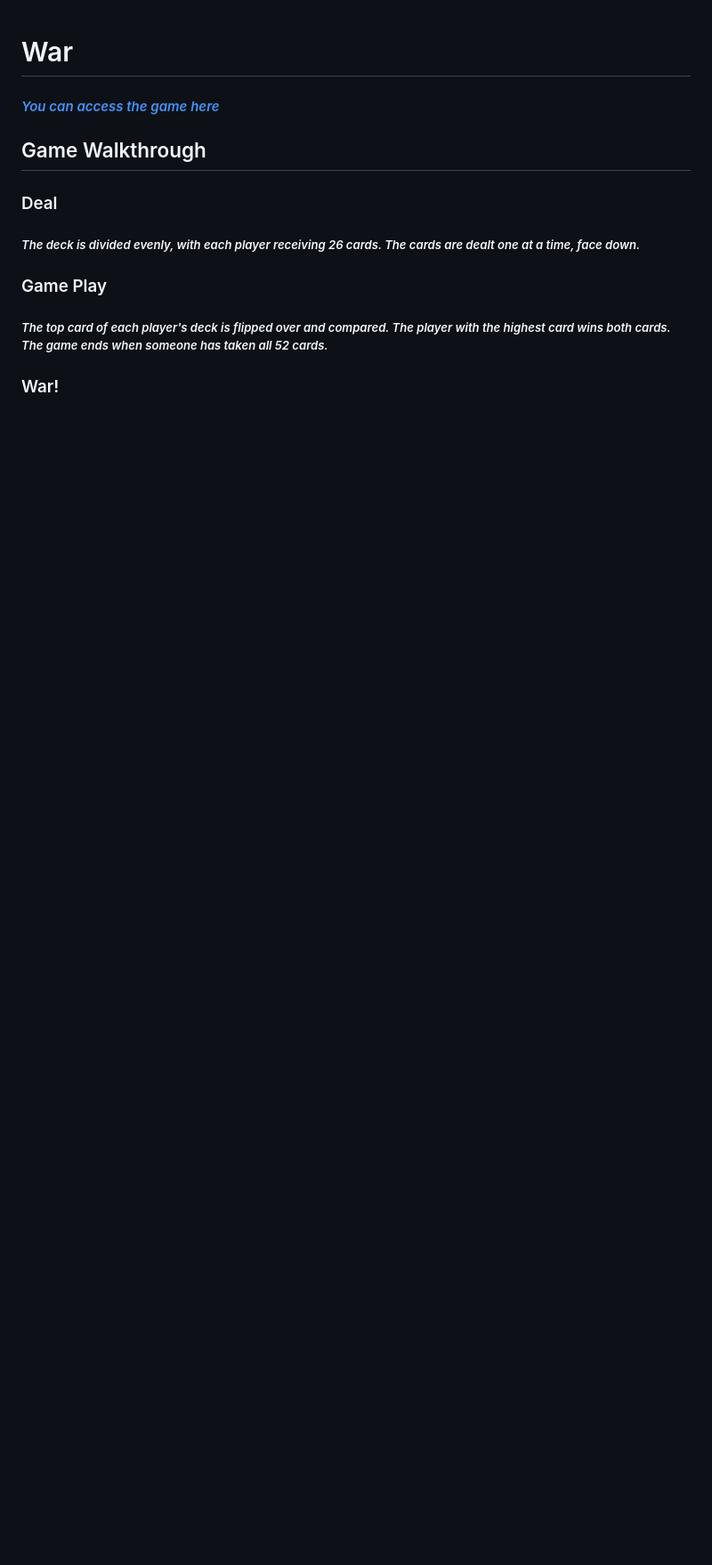
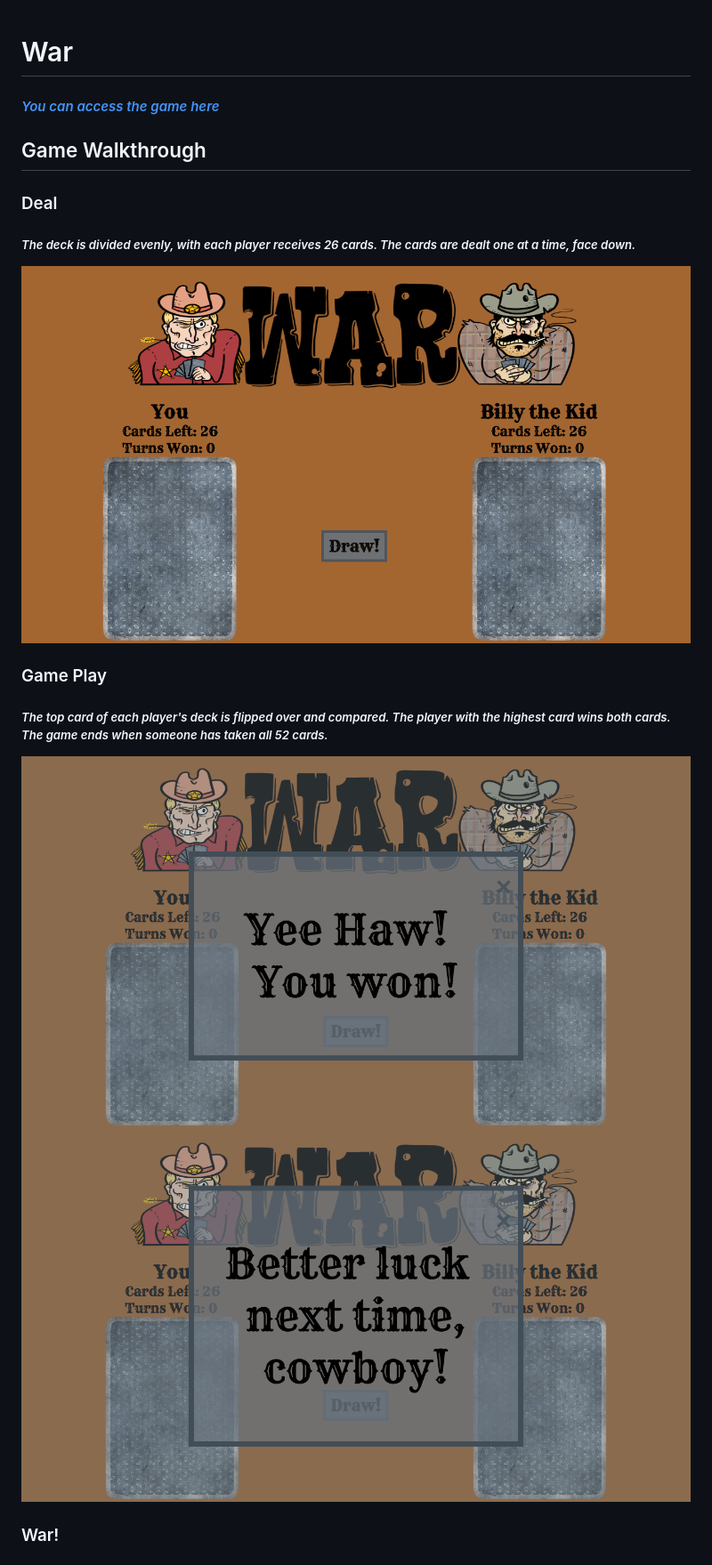
Before and after one commit to Bitajune/war, a Markdown page: .md, the part around the change printed below. Shown: that part at 89% size. Drawn GitHub-style; pictures changed too: assets/Lose.jpg (added), assets/Main.jpg (added), assets/Win.jpg (added); blank space fills up the shorter version.

```diff
--- a/.md
+++ b/.md
@@ -1,17 +1,21 @@
 # War
 
-
-#### *[You can access the game here](https://www.google.com)*
+#### _[You can access the game here](https://www.google.com)_
 
 ## Game Walkthrough
 
 ### Deal
 
-##### *The deck is divided evenly, with each player receiving 26 cards. The cards are dealt one at a time, face down.*
+##### _The deck is divided evenly, with each player receives 26 cards. The cards are dealt one at a time, face down._
+
+![](assets/Main.jpg)
 
 ### Game Play
 
-##### *The top card of each player's deck is flipped over and compared. The player with the highest card wins both cards. The game ends when someone has taken all 52 cards.*
+##### _The top card of each player's deck is flipped over and compared. The player with the highest card wins both cards. The game ends when someone has taken all 52 cards._
+
+![](assets/Win.jpg)
+![](assets/Lose.jpg)
 
 ### War!
 
```
Also changed, not shown: other parts of .md (+3 -1 lines), assets/War.jpg (added), 5 other files.
